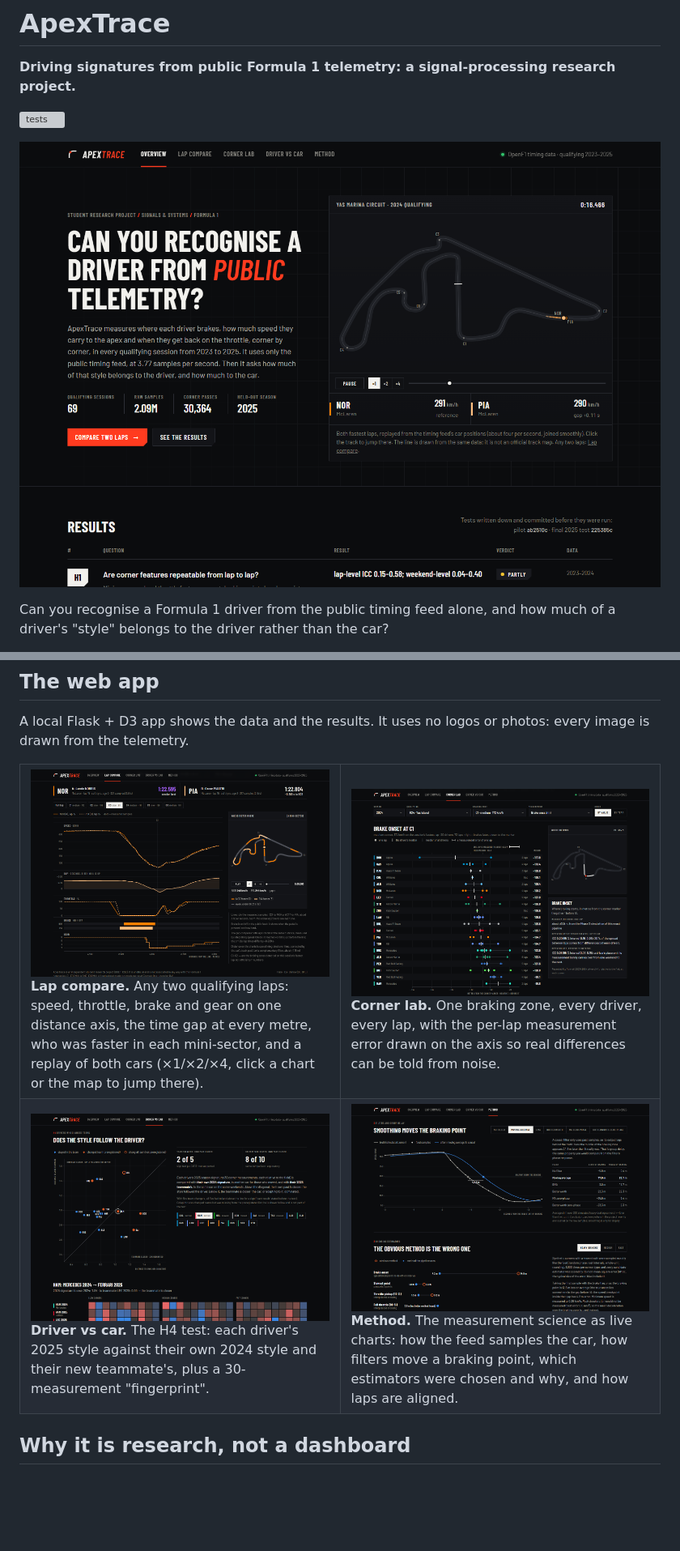
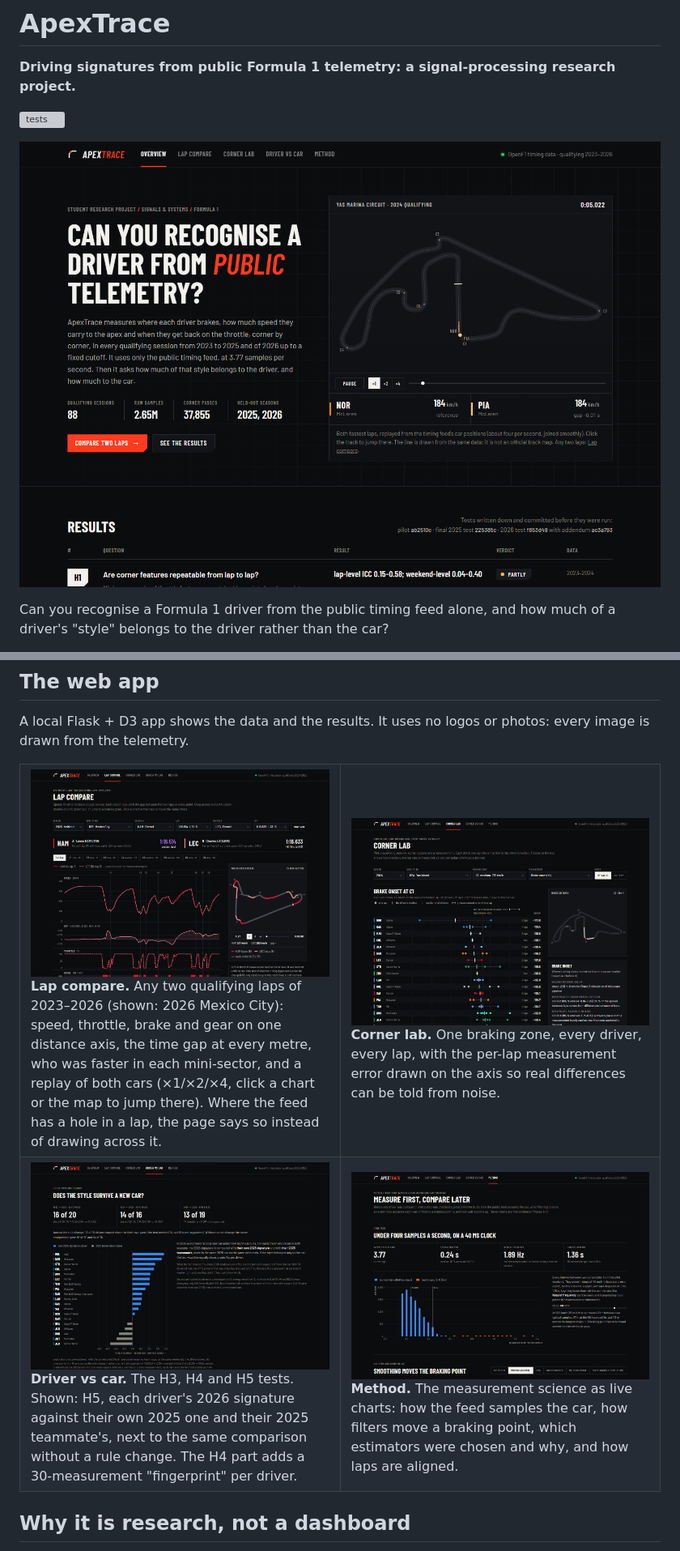
Before and after one commit to SadMan-ZaMaN/ApexTrace, a Markdown page: README.md, 2 parts joined by grey strips. Shown at 81% size. GitHub-like rendering; pictures changed too: docs/images/corner_lab.png, docs/images/driver_vs_car.png, docs/images/lap_compare.png; blank space fills up the shorter version; grey boxes are pictures that could not be loaded.

Commit message:
retake the readme screenshots with a script and update the ci actions

```diff
--- a/README.md
+++ b/README.md
@@ -58,11 +58,11 @@ the telemetry.
 
 <table>
 <tr>
-<td width="50%"><img src="docs/images/lap_compare.png" alt="Lap compare page"><br><b>Lap compare.</b> Any two qualifying laps: speed, throttle, brake and gear on one distance axis, the time gap at every metre, who was faster in each mini-sector, and a replay of both cars (×1/×2/×4, click a chart or the map to jump there).</td>
+<td width="50%"><img src="docs/images/lap_compare.png" alt="Lap compare page"><br><b>Lap compare.</b> Any two qualifying laps of 2023–2026 (shown: 2026 Mexico City): speed, throttle, brake and gear on one distance axis, the time gap at every metre, who was faster in each mini-sector, and a replay of both cars (×1/×2/×4, click a chart or the map to jump there). Where the feed has a hole in a lap, the page says so instead of drawing across it.</td>
 <td width="50%"><img src="docs/images/corner_lab.png" alt="Corner lab page"><br><b>Corner lab.</b> One braking zone, every driver, every lap, with the per-lap measurement error drawn on the axis so real differences can be told from noise.</td>
 </tr>
 <tr>
-<td width="50%"><img src="docs/images/driver_vs_car.png" alt="Driver vs car page"><br><b>Driver vs car.</b> The H4 test: each driver's 2025 style against their own 2024 style and their new teammate's, plus a 30-measurement "fingerprint".</td>
+<td width="50%"><img src="docs/images/driver_vs_car.png" alt="Driver vs car page"><br><b>Driver vs car.</b> The H3, H4 and H5 tests. Shown: H5, each driver's 2026 signature against their own 2025 one and their 2025 teammate's, next to the same comparison without a rule change. The H4 part adds a 30-measurement "fingerprint" per driver.</td>
 <td width="50%"><img src="docs/images/method.png" alt="Method page"><br><b>Method.</b> The measurement science as live charts: how the feed samples the car, how filters move a braking point, which estimators were chosen and why, and how laps are aligned.</td>
 </tr>
 </table>
```
Also changed, not shown: other parts of README.md (+1 -1 lines), docs/engineering_notes.md (+3 -0 lines), docs/research_log.md (+38 -0 lines), 4 other files.
